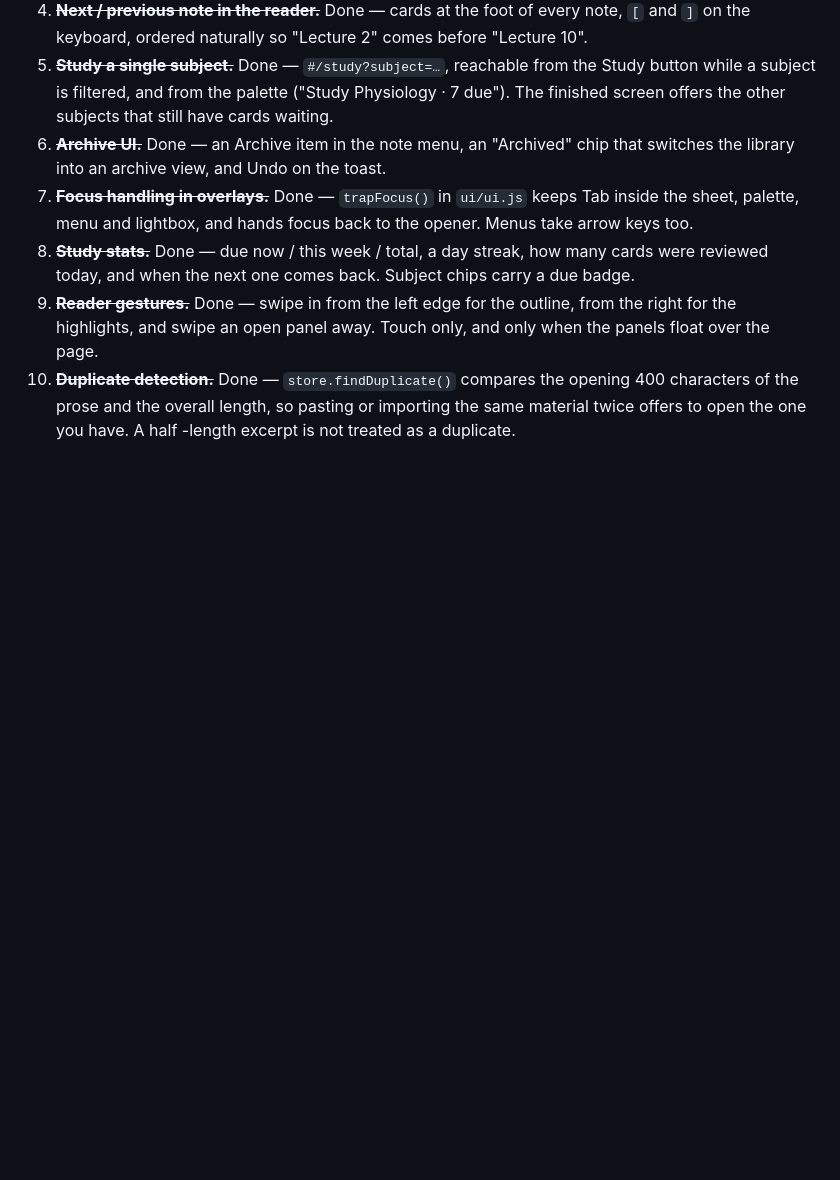
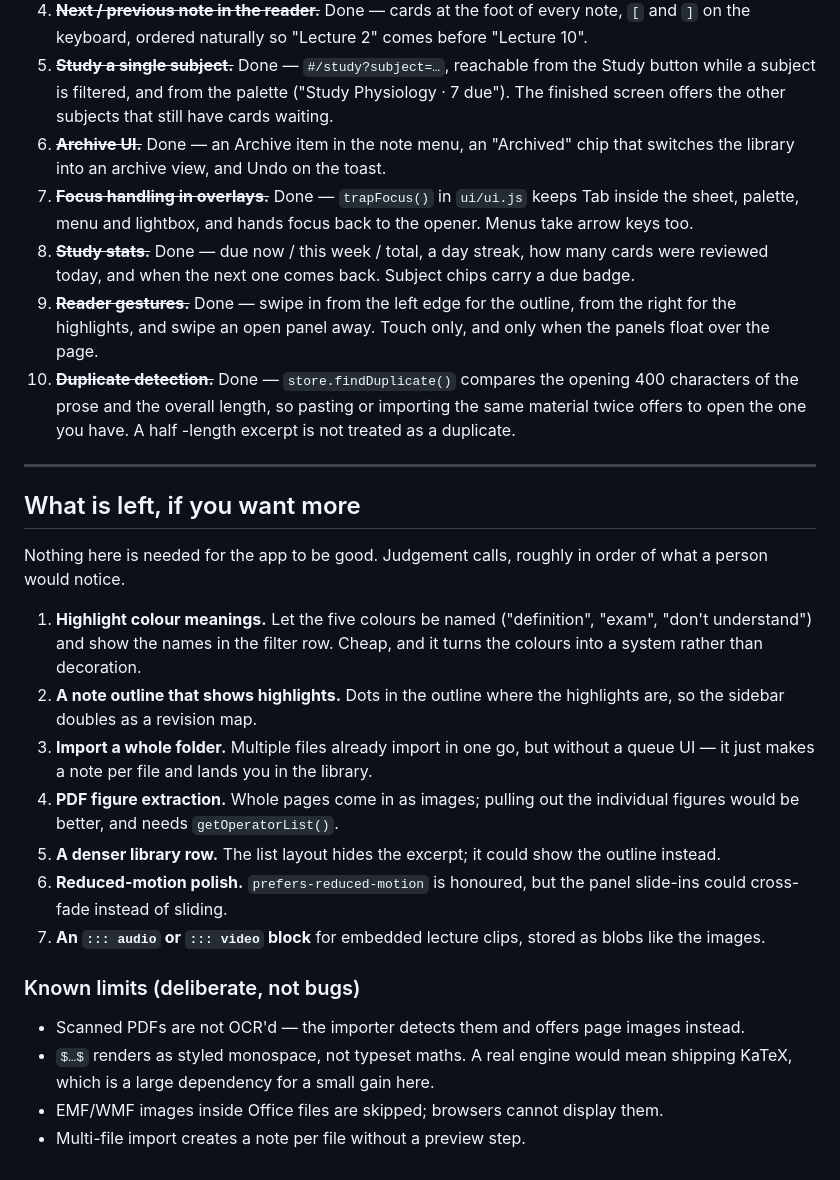
Before and after one commit to Ali3401/Studying-App, a Markdown page: PROGRESS.md, the part around one of its changes. GitHub-like rendering; blank space fills up the shorter version.

```diff
--- a/PROGRESS.md
+++ b/PROGRESS.md
@@ -173,3 +173,37 @@ Ordered by how much they actually matter to someone using this to study.
     opening 400 characters of the prose and the overall length, so pasting or
     importing the same material twice offers to open the one you have. A half
     -length excerpt is not treated as a duplicate.
+
+---
+
+## What is left, if you want more
+
+Nothing here is needed for the app to be good. Judgement calls, roughly in
+order of what a person would notice.
+
+1. **Highlight colour meanings.** Let the five colours be named ("definition",
+   "exam", "don't understand") and show the names in the filter row. Cheap,
+   and it turns the colours into a system rather than decoration.
+2. **A note outline that shows highlights.** Dots in the outline where the
+   highlights are, so the sidebar doubles as a revision map.
+3. **Import a whole folder.** Multiple files already import in one go, but
+   without a queue UI — it just makes a note per file and lands you in the
+   library.
+4. **PDF figure extraction.** Whole pages come in as images; pulling out the
+   individual figures would be better, and needs `getOperatorList()`.
+5. **A denser library row.** The list layout hides the excerpt; it could show
+   the outline instead.
+6. **Reduced-motion polish.** `prefers-reduced-motion` is honoured, but the
+   panel slide-ins could cross-fade instead of sliding.
+7. **An `::: audio` or `::: video` block** for embedded lecture clips, stored
+   as blobs like the images.
+
+### Known limits (deliberate, not bugs)
+
+- Scanned PDFs are not OCR'd — the importer detects them and offers page
+  images instead.
+- `$…$` renders as styled monospace, not typeset maths. A real engine would
+  mean shipping KaTeX, which is a large dependency for a small gain here.
+- EMF/WMF images inside Office files are skipped; browsers cannot display
+  them.
+- Multi-file import creates a note per file without a preview step.
```
Also changed, not shown: other parts of PROGRESS.md (+1 -1 lines), README.md (+26 -8 lines).
